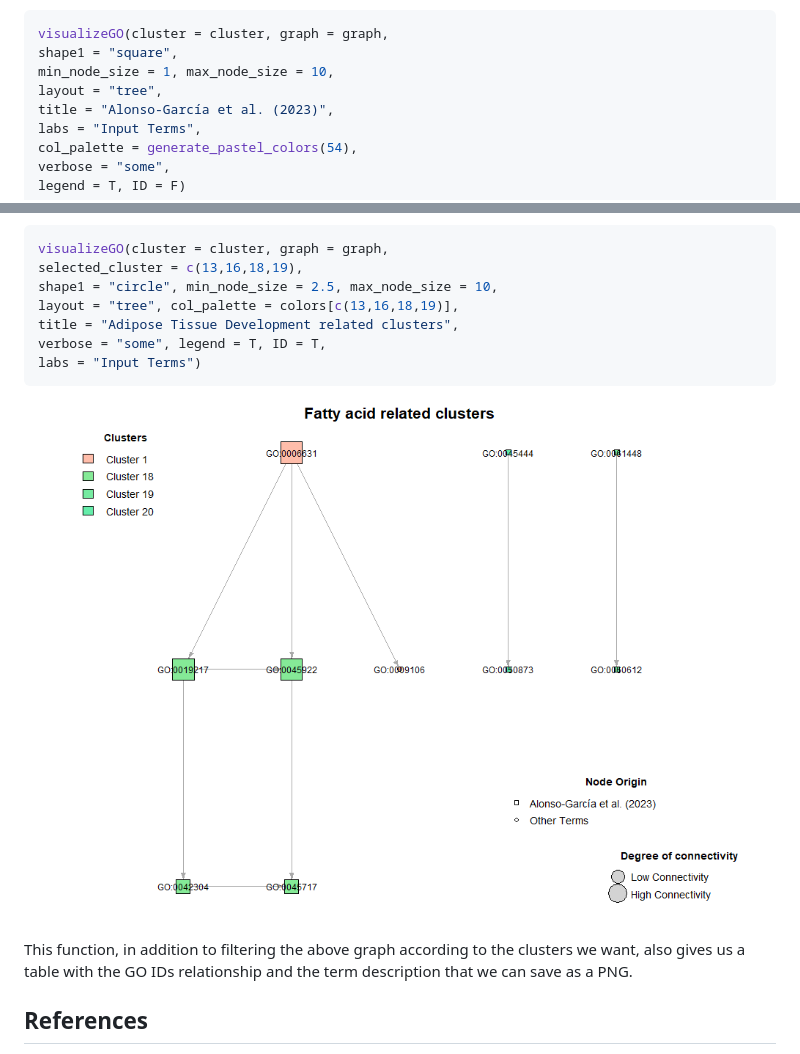
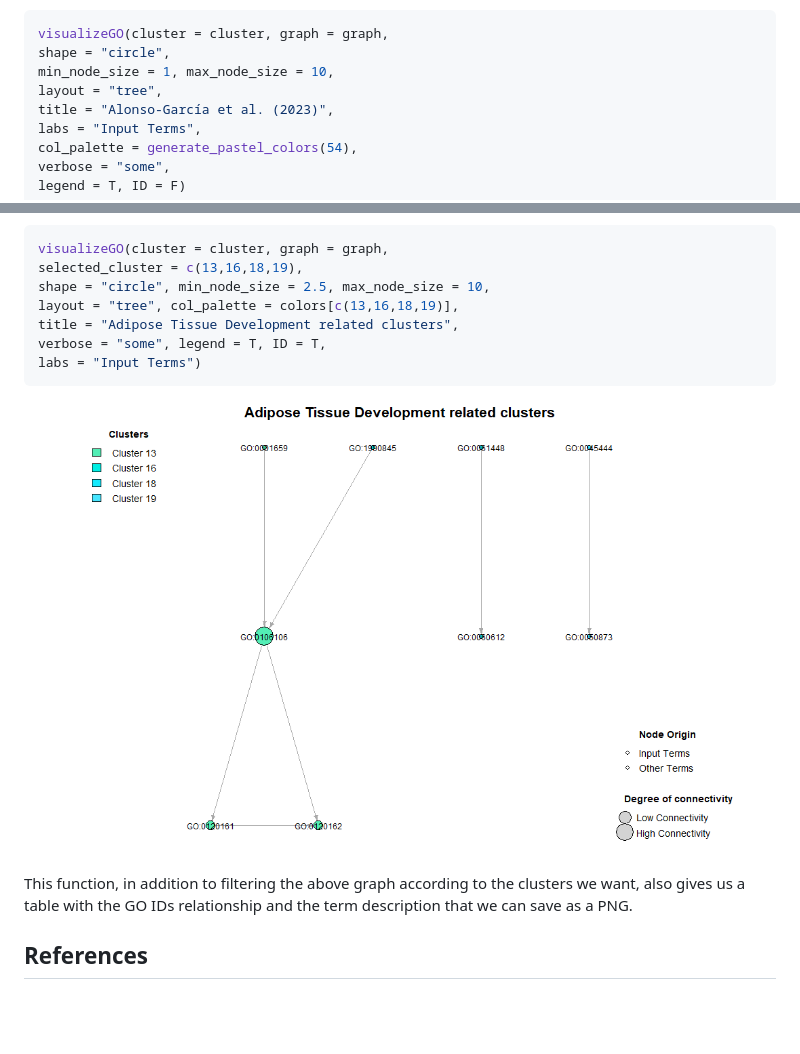
Before and after one commit to maalg21/visualizeGO, a Markdown page: README.md, 2 parts joined by grey strips. Rendered like a GitHub page; pictures changed too: inst/images/plot2.png; blank space fills up the shorter version.

Commit message:
Fixing bugs

````diff
--- a/README.md
+++ b/README.md
@@ -361,7 +361,7 @@ The last step is to represent the relationships between the GO-terms of interest
 
 ``` r
 visualizeGO(cluster = cluster, graph = graph,
-shape1 = "square",
+shape = "circle",
 min_node_size = 1, max_node_size = 10,
 layout = "tree",
 title = "Alonso-García et al. (2023)",
@@ -384,7 +384,7 @@ to adipose tissue development.
 ``` r
 visualizeGO(cluster = cluster, graph = graph,
 selected_cluster = c(13,16,18,19),
-shape1 = "circle", min_node_size = 2.5, max_node_size = 10,
+shape = "circle", min_node_size = 2.5, max_node_size = 10,
 layout = "tree", col_palette = colors[c(13,16,18,19)],
 title = "Adipose Tissue Development related clusters",
 verbose = "some", legend = T, ID = T,
````
